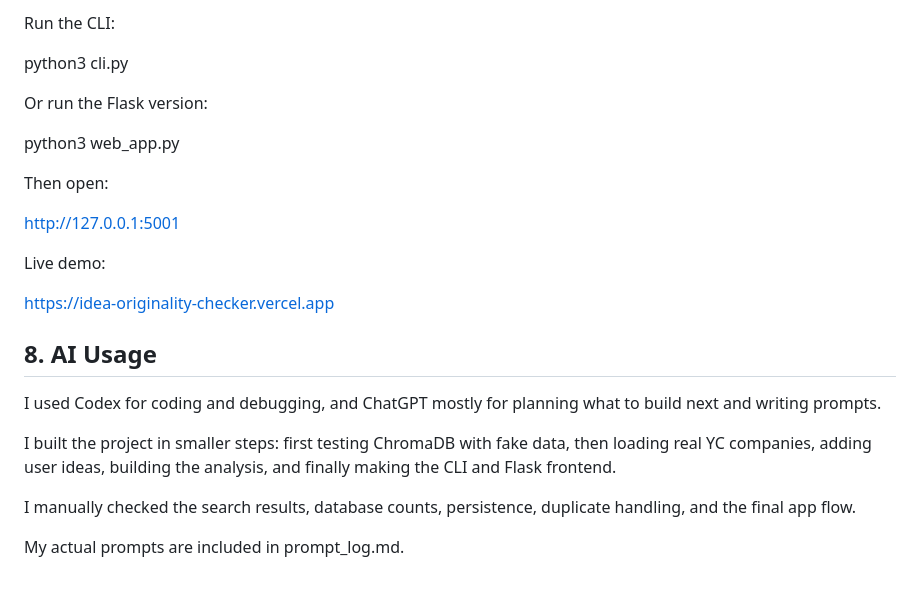
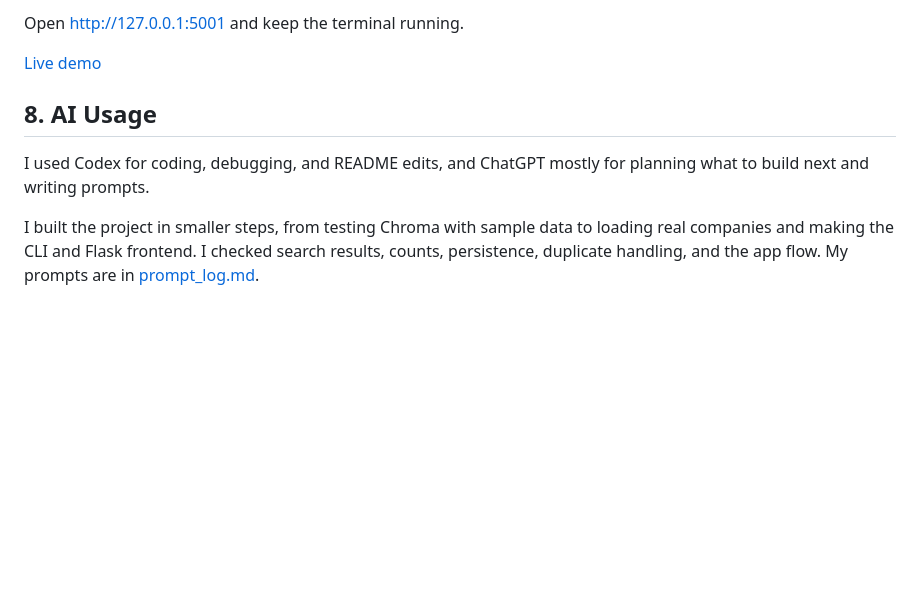
Before and after one commit to whosamyy/idea-originality-checker, a Markdown page: README.md, the part around one of its changes. GitHub-like rendering; blank space fills up the shorter version.

```diff
--- a/README.md
+++ b/README.md
@@ -76,26 +68,10 @@ python3 load_yc.py
 
-Run the CLI:
+Open [http://127.0.0.1:5001](http://127.0.0.1:5001) and keep the terminal running.
 
-python3 cli.py
-
-Or run the Flask version:
-
-python3 web_app.py
-
-Then open:
-
-http://127.0.0.1:5001
-
-Live demo:
-
-https://idea-originality-checker.vercel.app
+[Live demo](https://idea-originality-checker.vercel.app)
 
 ## 8. AI Usage
 
-I used Codex for coding and debugging, and ChatGPT mostly for planning what to build next and writing prompts.
+I used Codex for coding, debugging, and README edits, and ChatGPT mostly for planning what to build next and writing prompts.
 
-I built the project in smaller steps: first testing ChromaDB with fake data, then loading real YC companies, adding user ideas, building the analysis, and finally making the CLI and Flask frontend.
-
-I manually checked the search results, database counts, persistence, duplicate handling, and the final app flow.
-
-My actual prompts are included in prompt_log.md.
+I built the project in smaller steps, from testing Chroma with sample data to loading real companies and making the CLI and Flask frontend. I checked search results, counts, persistence, duplicate handling, and the app flow. My prompts are in [prompt_log.md](prompt_log.md).
```
Also changed, not shown: other parts of README.md (+30 -38 lines).
